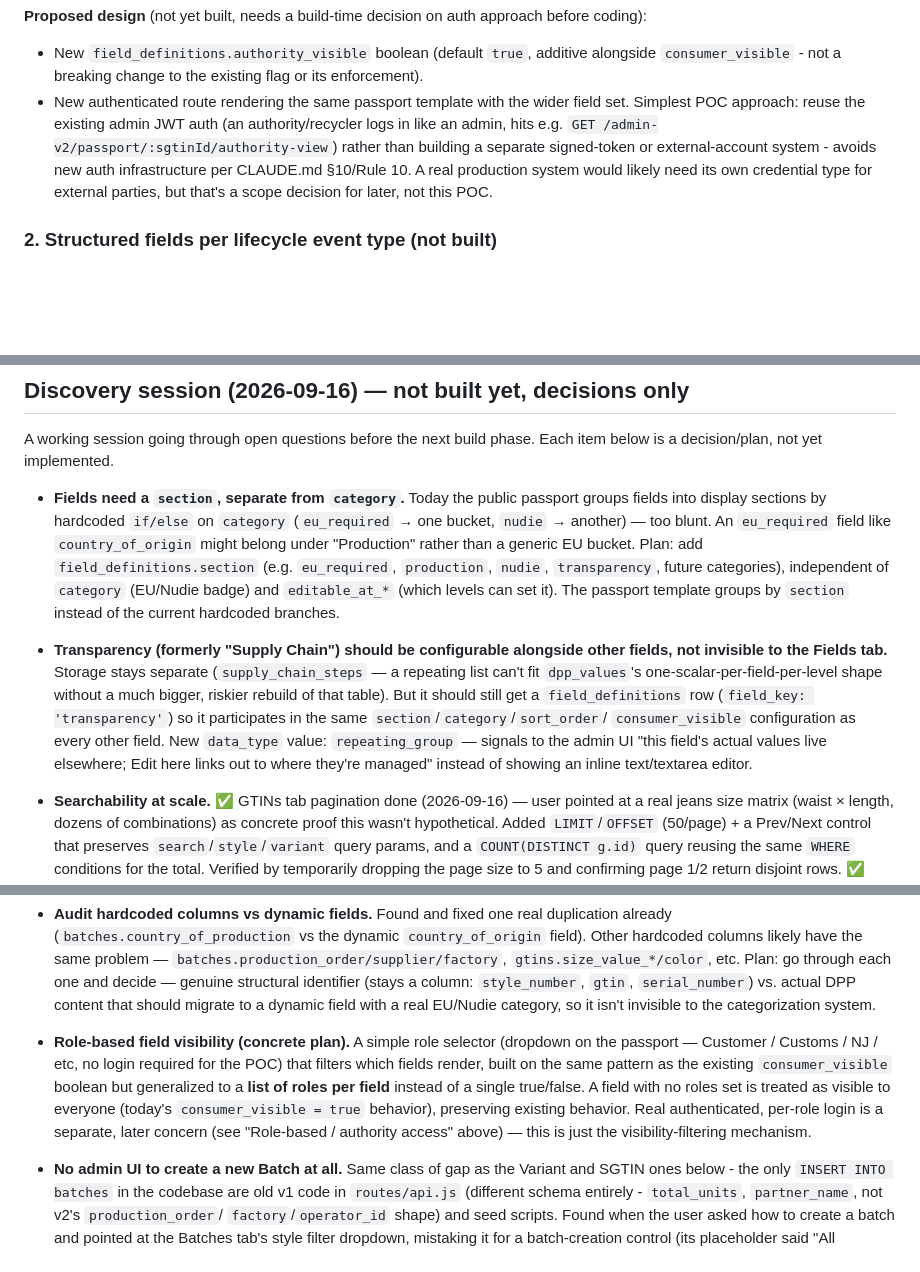
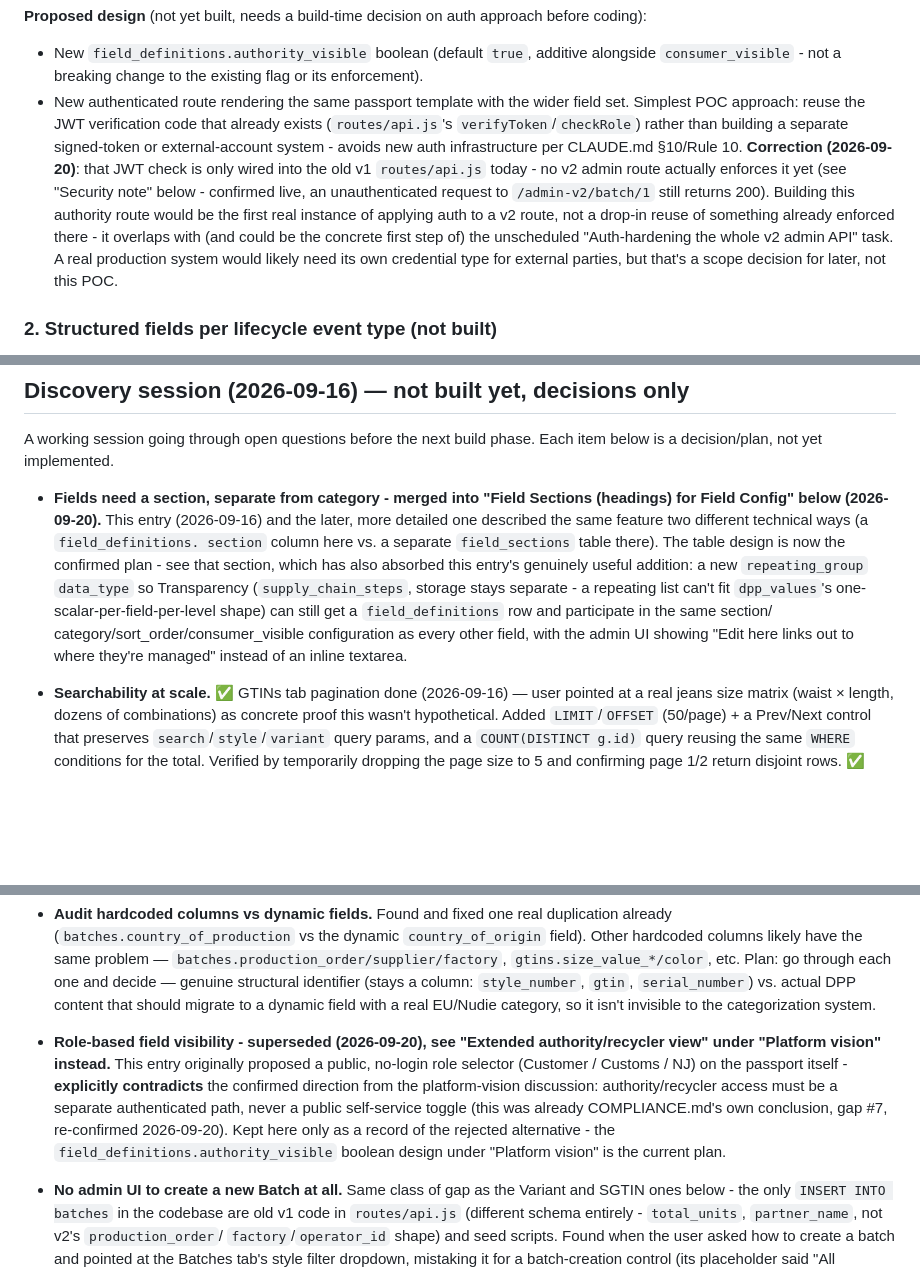
Before and after one commit to SandraHanssonGit/ddp-local, a Markdown page: ROADMAP.md, 3 parts joined by grey strips. Drawn GitHub-style; blank space fills up the shorter version.

Commit message:
ROADMAP: reconcile Field Sections duplication, role-visibility contradiction, Phase 5 category clash
Found while going through the whole roadmap for consistency:

1. "Enforce consumer_visible" was still listed as open in "Separately
   tracked" - already done (etapp with commit f2a8416).
2. Field Sections was designed twice, differently: Discovery session
   (2026-09-16) proposed a field_definitions.section column; a later
   entry (2026-09-19) proposed a separate field_sections table. Merged
   into the table design (confirmed the more detailed plan), carrying
   over the Discovery session's genuinely useful addition - a
   repeating_group data_type so Transparency can participate in the
   same section/category config without a storage rebuild.
3. Direct contradiction: Discovery session proposed a public, no-login
   role-selector dropdown for role-based field visibility; the
   platform-vision discussion explicitly confirmed authority/recycler
   access must be authenticated, never a public toggle (matches
   COMPLIANCE.md gap #7's own conclusion). Marked the older entry
   superseded, pointing at the confirmed authority_visible design.
4. Phase 5 proposed new field_definitions.category values (svhc_reach,
   environmental_pef, etc.) - contradicts the confirmed category
   (binary eu_required/nudie, drives locks_at_production's default)
   vs. section (many values, via field_sections) split decided later.
   Corrected to use category='eu_required' + the new section mechanism
   instead.
5. Corrected an overstated claim in the authority-view design that it
   could "reuse the existing admin JWT auth" - verified live that no
   v2 admin route actually enforces the JWT check that exists in
   routes/api.js; building the authority view would be the first real
   instance of that, not a drop-in reuse.

Documentation only.

Co-Authored-By: Claude Sonnet 5 <noreply@anthropic.com>

```diff
--- a/ROADMAP.md
+++ b/ROADMAP.md
@@ -106,11 +106,19 @@ auth approach before coding):
   additive alongside `consumer_visible` - not a breaking change to the
   existing flag or its enforcement).
 - New authenticated route rendering the same passport template with
-  the wider field set. Simplest POC approach: reuse the existing admin
-  JWT auth (an authority/recycler logs in like an admin, hits e.g.
-  `GET /admin-v2/passport/:sgtinId/authority-view`) rather than
-  building a separate signed-token or external-account system -
-  avoids new auth infrastructure per CLAUDE.md §10/Rule 10. A real
+  the wider field set. Simplest POC approach: reuse the JWT
+  verification code that already exists (`routes/api.js`'s
+  `verifyToken`/`checkRole`) rather than building a separate
+  signed-token or external-account system - avoids new auth
+  infrastructure per CLAUDE.md §10/Rule 10. **Correction (2026-09-20)**:
+  that JWT check is only wired into the old v1 `routes/api.js` today -
+  no v2 admin route actually enforces it yet (see "Security note"
+  below - confirmed live, an unauthenticated request to
+  `/admin-v2/batch/1` still returns 200). Building this authority
+  route would be the first real instance of applying auth to a v2
+  route, not a drop-in reuse of something already enforced there - it
+  overlaps with (and could be the concrete first step of) the
+  unscheduled "Auth-hardening the whole v2 admin API" task. A real
   production system would likely need its own credential type for
   external parties, but that's a scope decision for later, not this
   POC.
@@ -1058,27 +1085,20 @@ elsewhere still links to them; full regression sweep of all 9
 A working session going through open questions before the next build
 phase. Each item below is a decision/plan, not yet implemented.
 
-- **Fields need a `section`, separate from `category`.** Today the
-  public passport groups fields into display sections by hardcoded
-  `if/else` on `category` (`eu_required` → one bucket, `nudie` →
-  another) — too blunt. An `eu_required` field like `country_of_origin`
-  might belong under "Production" rather than a generic EU bucket.
-  Plan: add `field_definitions.section` (e.g. `eu_required`,
-  `production`, `nudie`, `transparency`, future categories),
-  independent of `category` (EU/Nudie badge) and `editable_at_*`
-  (which levels can set it). The passport template groups by `section`
-  instead of the current hardcoded branches.
-- **Transparency (formerly "Supply Chain") should be configurable
-  alongside other fields, not invisible to the Fields tab.** Storage
-  stays separate (`supply_chain_steps` — a repeating list can't fit
-  `dpp_values`'s one-scalar-per-field-per-level shape without a much
-  bigger, riskier rebuild of that table). But it should still get a
-  `field_definitions` row (`field_key: 'transparency'`) so it
-  participates in the same `section`/`category`/`sort_order`/
-  `consumer_visible` configuration as every other field. New
-  `data_type` value: `repeating_group` — signals to the admin UI "this
-  field's actual values live elsewhere; Edit here links out to where
-  they're managed" instead of showing an inline text/textarea editor.
+- **Fields need a section, separate from category - merged into
+  "Field Sections (headings) for Field Config" below (2026-09-20).**
+  This entry (2026-09-16) and the later, more detailed one described
+  the same feature two different technical ways (a `field_definitions.
+  section` column here vs. a separate `field_sections` table there).
+  The table design is now the confirmed plan - see that section, which
+  has also absorbed this entry's genuinely useful addition: a new
+  `repeating_group` `data_type` so Transparency (`supply_chain_steps`,
+  storage stays separate - a repeating list can't fit `dpp_values`'s
+  one-scalar-per-field-per-level shape) can still get a
+  `field_definitions` row and participate in the same section/
+  category/sort_order/consumer_visible configuration as every other
+  field, with the admin UI showing "Edit here links out to where
+  they're managed" instead of an inline textarea.
 - **Searchability at scale.** ✅ GTINs tab pagination done (2026-09-16)
   — user pointed at a real jeans size matrix (waist × length, dozens of
   combinations) as concrete proof this wasn't hypothetical. Added
@@ -1110,16 +1130,17 @@ phase. Each item below is a decision/plan, not yet implemented.
   `gtin`, `serial_number`) vs. actual DPP content that should migrate
   to a dynamic field with a real EU/Nudie category, so it isn't
   invisible to the categorization system.
-- **Role-based field visibility (concrete plan).** A simple role
-  selector (dropdown on the passport — Customer / Customs / NJ / etc,
-  no login required for the POC) that filters which fields render,
-  built on the same pattern as the existing `consumer_visible`
-  boolean but generalized to a **list of roles per field** instead of
-  a single true/false. A field with no roles set is treated as
-  visible to everyone (today's `consumer_visible = true` behavior),
-  preserving existing behavior. Real authenticated, per-role login is
-  a separate, later concern (see "Role-based / authority access"
-  above) — this is just the visibility-filtering mechanism.
+- **Role-based field visibility - superseded (2026-09-20), see
+  "Extended authority/recycler view" under "Platform vision" instead.**
+  This entry originally proposed a public, no-login role selector
+  (Customer / Customs / NJ) on the passport itself - **explicitly
+  contradicts** the confirmed direction from the platform-vision
+  discussion: authority/recycler access must be a separate
+  authenticated path, never a public self-service toggle (this was
+  already COMPLIANCE.md's own conclusion, gap #7, re-confirmed
+  2026-09-20). Kept here only as a record of the rejected alternative -
+  the `field_definitions.authority_visible` boolean design under
+  "Platform vision" is the current plan.
 - **No admin UI to create a new Batch at all.** Same class of gap as
   the Variant and SGTIN ones below - the only `INSERT INTO batches` in
   the codebase are old v1 code in `routes/api.js` (different schema
```
Also changed, not shown: other parts of ROADMAP.md (+28 -9 lines).
